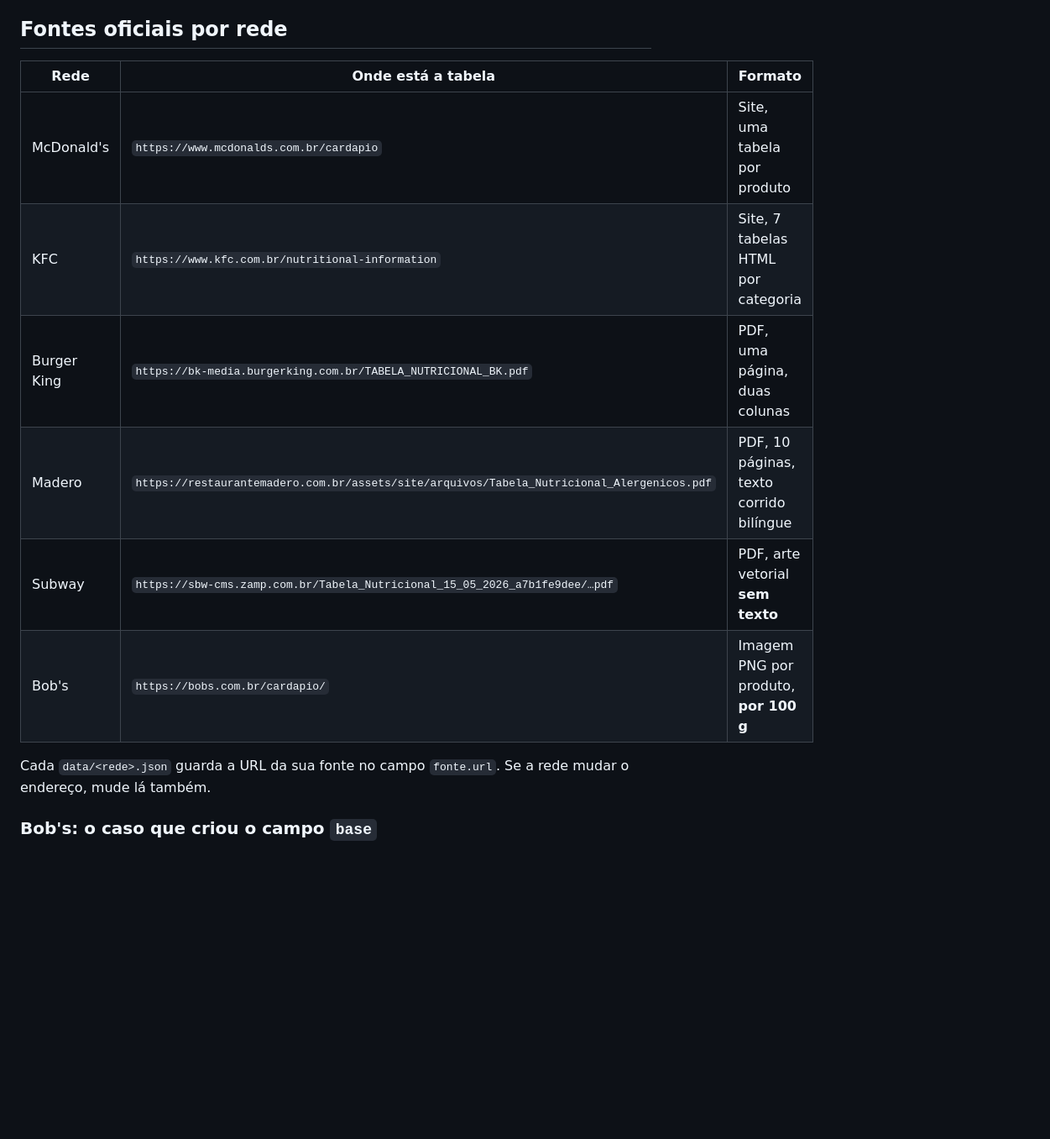
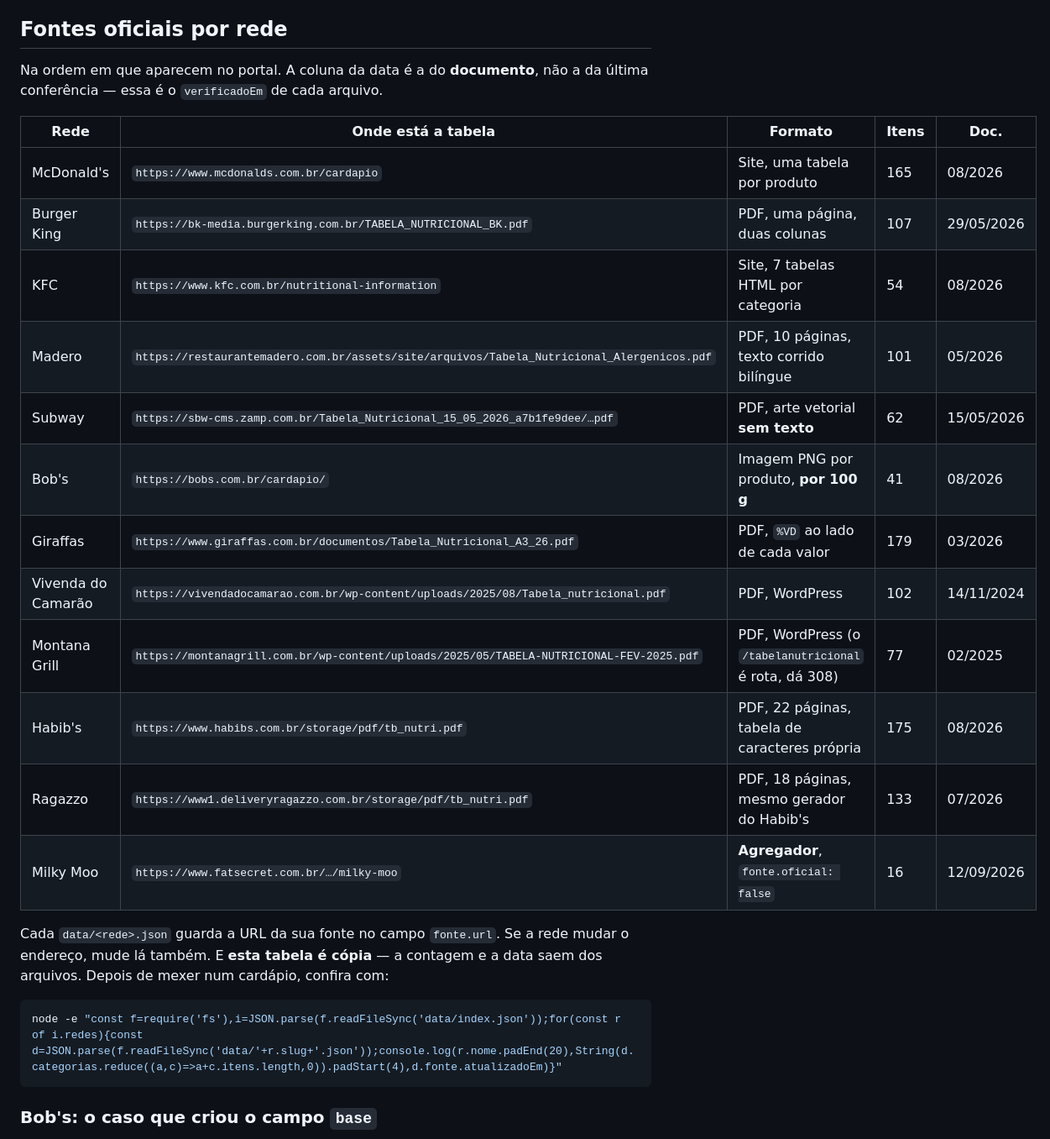
Before and after one commit to FernandoGarciaRangel/Refeicao-Livre, a Markdown page: ATUALIZAR-CARDAPIO.md, the part around the change. Shown at 84% size. Rendered like a GitHub page; blank space fills up the shorter version.

Commit message:
Completa a tabela de fontes, que parava em seis das doze redes
A tabela listava McDonald's, KFC, BK, Madero, Subway e Bob's — as seis
primeiras. Giraffas, Vivenda, Montana, Habib's, Ragazzo e Milky Moo entraram
depois e nunca chegaram nela, entao quem abrisse o documento veria uma lista
que parecia completa e nao era. Vao todas, na ordem do portal.

Acrescenta duas colunas que respondem o que se vai perguntar ali: quantos
itens a rede tem e a data do documento (nao a da ultima conferencia, que e o
verificadoEm de cada arquivo). E diz explicitamente que a tabela e copia,
com o comando de uma linha que a reconfere contra os data/*.json — que e o
que teria evitado ela envelhecer em silencio.

Co-Authored-By: Claude Opus 5 <noreply@anthropic.com>

````diff
--- a/ATUALIZAR-CARDAPIO.md
+++ b/ATUALIZAR-CARDAPIO.md
@@ -28,16 +28,30 @@ O validador sai com erro se algo não fecha. **Rode sempre antes de commitar**
 
 ## Fontes oficiais por rede
 
-| Rede | Onde está a tabela | Formato |
-|---|---|---|
-| McDonald's | `https://www.mcdonalds.com.br/cardapio` | Site, uma tabela por produto |
-| KFC | `https://www.kfc.com.br/nutritional-information` | Site, 7 tabelas HTML por categoria |
-| Burger King | `https://bk-media.burgerking.com.br/TABELA_NUTRICIONAL_BK.pdf` | PDF, uma página, duas colunas |
-| Madero | `https://restaurantemadero.com.br/assets/site/arquivos/Tabela_Nutricional_Alergenicos.pdf` | PDF, 10 páginas, texto corrido bilíngue |
-| Subway | `https://sbw-cms.zamp.com.br/Tabela_Nutricional_15_05_2026_a7b1fe9dee/…pdf` | PDF, arte vetorial **sem texto** |
-| Bob's | `https://bobs.com.br/cardapio/` | Imagem PNG por produto, **por 100 g** |
+Na ordem em que aparecem no portal. A coluna da data é a do **documento**, não a da última
+conferência — essa é o `verificadoEm` de cada arquivo.
+
+| Rede | Onde está a tabela | Formato | Itens | Doc. |
+|---|---|---|---|---|
+| McDonald's | `https://www.mcdonalds.com.br/cardapio` | Site, uma tabela por produto | 165 | 08/2026 |
+| Burger King | `https://bk-media.burgerking.com.br/TABELA_NUTRICIONAL_BK.pdf` | PDF, uma página, duas colunas | 107 | 29/05/2026 |
+| KFC | `https://www.kfc.com.br/nutritional-information` | Site, 7 tabelas HTML por categoria | 54 | 08/2026 |
+| Madero | `https://restaurantemadero.com.br/assets/site/arquivos/Tabela_Nutricional_Alergenicos.pdf` | PDF, 10 páginas, texto corrido bilíngue | 101 | 05/2026 |
+| Subway | `https://sbw-cms.zamp.com.br/Tabela_Nutricional_15_05_2026_a7b1fe9dee/…pdf` | PDF, arte vetorial **sem texto** | 62 | 15/05/2026 |
+| Bob's | `https://bobs.com.br/cardapio/` | Imagem PNG por produto, **por 100 g** | 41 | 08/2026 |
+| Giraffas | `https://www.giraffas.com.br/documentos/Tabela_Nutricional_A3_26.pdf` | PDF, `%VD` ao lado de cada valor | 179 | 03/2026 |
+| Vivenda do Camarão | `https://vivendadocamarao.com.br/wp-content/uploads/2025/08/Tabela_nutricional.pdf` | PDF, WordPress | 102 | 14/11/2024 |
+| Montana Grill | `https://montanagrill.com.br/wp-content/uploads/2025/05/TABELA-NUTRICIONAL-FEV-2025.pdf` | PDF, WordPress (o `/tabelanutricional` é rota, dá 308) | 77 | 02/2025 |
+| Habib's | `https://www.habibs.com.br/storage/pdf/tb_nutri.pdf` | PDF, 22 páginas, tabela de caracteres própria | 175 | 08/2026 |
+| Ragazzo | `https://www1.deliveryragazzo.com.br/storage/pdf/tb_nutri.pdf` | PDF, 18 páginas, mesmo gerador do Habib's | 133 | 07/2026 |
+| Milky Moo | `https://www.fatsecret.com.br/…/milky-moo` | **Agregador**, `fonte.oficial: false` | 16 | 12/09/2026 |
 
 Cada `data/<rede>.json` guarda a URL da sua fonte no campo `fonte.url`. Se a rede mudar o endereço, mude lá também.
+E **esta tabela é cópia** — a contagem e a data saem dos arquivos. Depois de mexer num cardápio, confira com:
+
+```bash
+node -e "const f=require('fs'),i=JSON.parse(f.readFileSync('data/index.json'));for(const r of i.redes){const d=JSON.parse(f.readFileSync('data/'+r.slug+'.json'));console.log(r.nome.padEnd(20),String(d.categorias.reduce((a,c)=>a+c.itens.length,0)).padStart(4),d.fonte.atualizadoEm)}"
+```
 
 ### Bob's: o caso que criou o campo `base`
 
````
